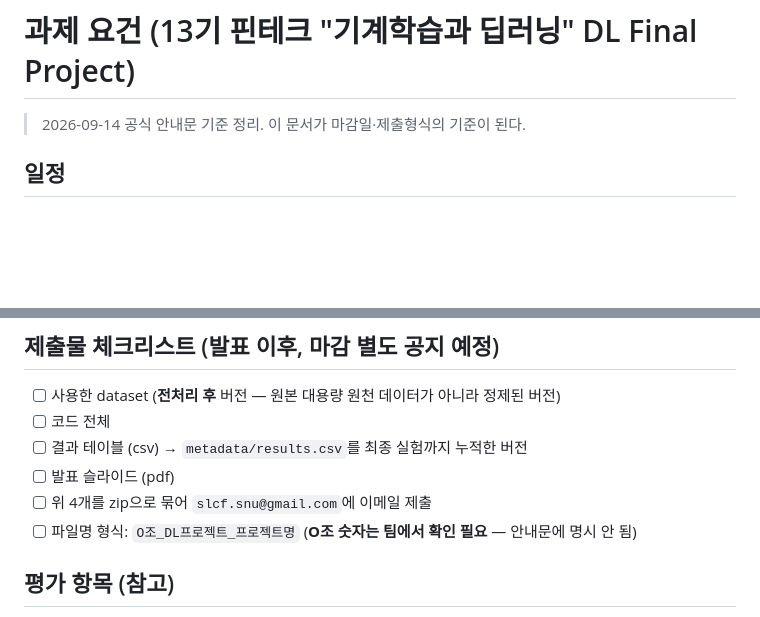
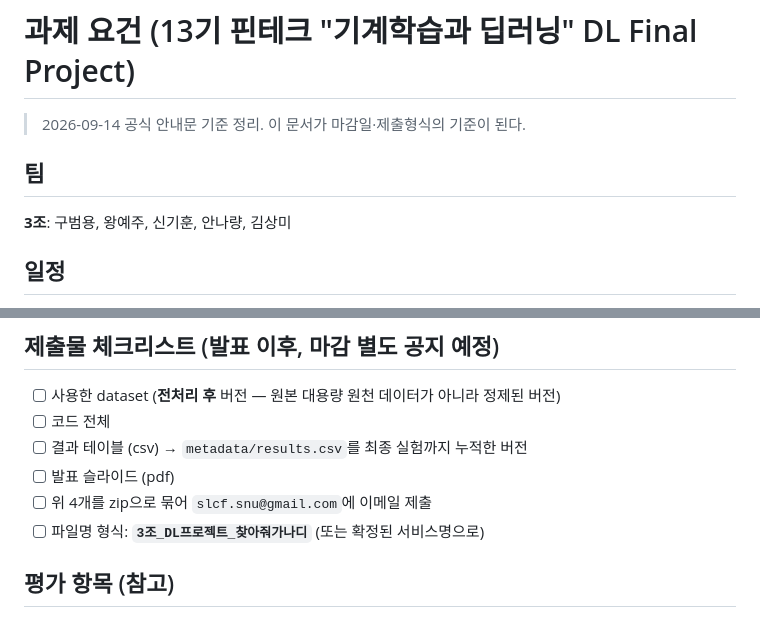
Before and after one commit to SNU-Project/Where-is-my-GANADI, a Markdown page: docs/02_과제요건.md, 2 parts joined by grey strips. Rendered like a GitHub page; blank space fills up the shorter version.

Commit message:
Add team number (3조) to submission filename and requirements doc
Co-Authored-By: Claude Sonnet 5 <noreply@anthropic.com>

```diff
--- a/docs/02_과제요건.md
+++ b/docs/02_과제요건.md
@@ -1,6 +1,9 @@
 # 과제 요건 (13기 핀테크 "기계학습과 딥러닝" DL Final Project)
 
 > 2026-09-14 공식 안내문 기준 정리. 이 문서가 마감일·제출형식의 기준이 된다.
+
+## 팀
+**3조**: 구범용, 왕예주, 신기훈, 안나량, 김상미
 
 ## 일정
 - **발표일: 2026-09-22 (강의 시간), 조당 20~25분 발표 + 5~10분 질의응답**
@@ -32,7 +35,7 @@
 - [ ] 결과 테이블 (csv) → `metadata/results.csv`를 최종 실험까지 누적한 버전
 - [ ] 발표 슬라이드 (pdf)
 - [ ] 위 4개를 zip으로 묶어 `slcf.snu@gmail.com`에 이메일 제출
-- [ ] 파일명 형식: `O조_DL프로젝트_프로젝트명` (**O조 숫자는 팀에서 확인 필요** — 안내문에 명시 안 됨)
+- [ ] 파일명 형식: **`3조_DL프로젝트_찾아줘가나디`** (또는 확정된 서비스명으로)
 
 ## 평가 항목 (참고)
 - 발표: 발표자료(5) / 발표자 태도(3) / 질의응답·시간준수(2) — 교수님·조교·상호평가
```
